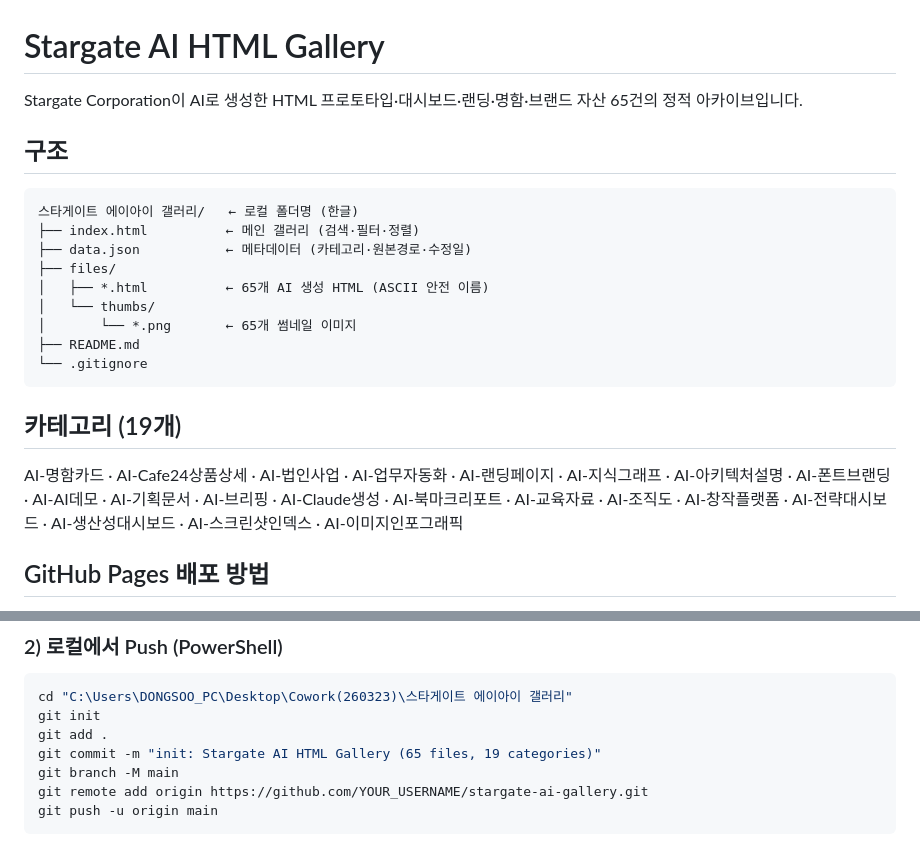
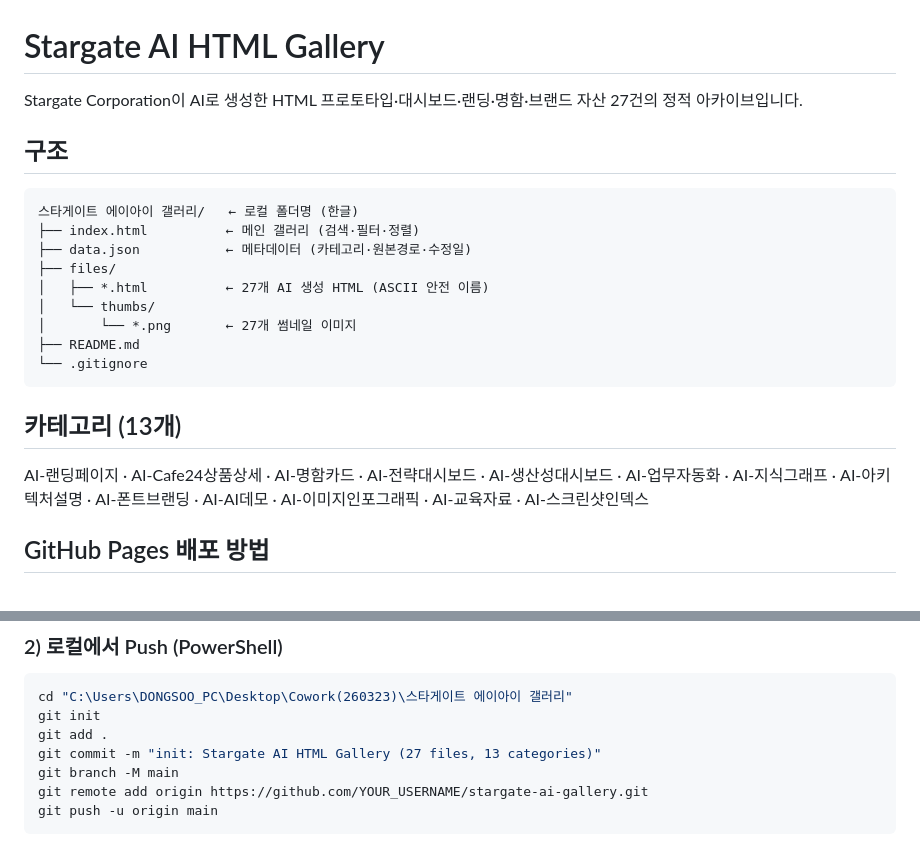
Before and after one commit to DongsooJung/stargate-ai-gallery, a Markdown page: README.md, 2 parts joined by grey strips. Drawn GitHub-style.

Commit message:
fix(docs): correct item/category counts to match data.json (27 items, 13 categories)
- 65건 -> 27건 (actual data.json item count)
- 카테고리 (19개) -> (13개) and list trimmed to the 13 categories present in data.json
- update init commit example to 27 files / 13 categories

````diff
--- a/README.md
+++ b/README.md
@@ -1,6 +1,6 @@
 # Stargate AI HTML Gallery
 
-Stargate Corporation이 AI로 생성한 HTML 프로토타입·대시보드·랜딩·명함·브랜드 자산 65건의 정적 아카이브입니다.
+Stargate Corporation이 AI로 생성한 HTML 프로토타입·대시보드·랜딩·명함·브랜드 자산 27건의 정적 아카이브입니다.
 
 ## 구조
 
@@ -9,16 +9,16 @@ Stargate Corporation이 AI로 생성한 HTML 프로토타입·대시보드·랜
 ├── index.html          ← 메인 갤러리 (검색·필터·정렬)
 ├── data.json           ← 메타데이터 (카테고리·원본경로·수정일)
 ├── files/
-│   ├── *.html          ← 65개 AI 생성 HTML (ASCII 안전 이름)
+│   ├── *.html          ← 27개 AI 생성 HTML (ASCII 안전 이름)
 │   └── thumbs/
-│       └── *.png       ← 65개 썸네일 이미지
+│       └── *.png       ← 27개 썸네일 이미지
 ├── README.md
 └── .gitignore
 ```
 
-## 카테고리 (19개)
+## 카테고리 (13개)
 
-AI-명함카드 · AI-Cafe24상품상세 · AI-법인사업 · AI-업무자동화 · AI-랜딩페이지 · AI-지식그래프 · AI-아키텍처설명 · AI-폰트브랜딩 · AI-AI데모 · AI-기획문서 · AI-브리핑 · AI-Claude생성 · AI-북마크리포트 · AI-교육자료 · AI-조직도 · AI-창작플랫폼 · AI-전략대시보드 · AI-생산성대시보드 · AI-스크린샷인덱스 · AI-이미지인포그래픽
+AI-랜딩페이지 · AI-Cafe24상품상세 · AI-명함카드 · AI-전략대시보드 · AI-생산성대시보드 · AI-업무자동화 · AI-지식그래프 · AI-아키텍처설명 · AI-폰트브랜딩 · AI-AI데모 · AI-이미지인포그래픽 · AI-교육자료 · AI-스크린샷인덱스
 
 ## GitHub Pages 배포 방법
 
@@ -36,7 +36,7 @@ AI-명함카드 · AI-Cafe24상품상세 · AI-법인사업 · AI-업무자동
 cd "C:\Users\DONGSOO_PC\Desktop\Cowork(260323)\스타게이트 에이아이 갤러리"
 git init
 git add .
-git commit -m "init: Stargate AI HTML Gallery (65 files, 19 categories)"
+git commit -m "init: Stargate AI HTML Gallery (27 files, 13 categories)"
 git branch -M main
 git remote add origin https://github.com/YOUR_USERNAME/stargate-ai-gallery.git
 git push -u origin main
````
